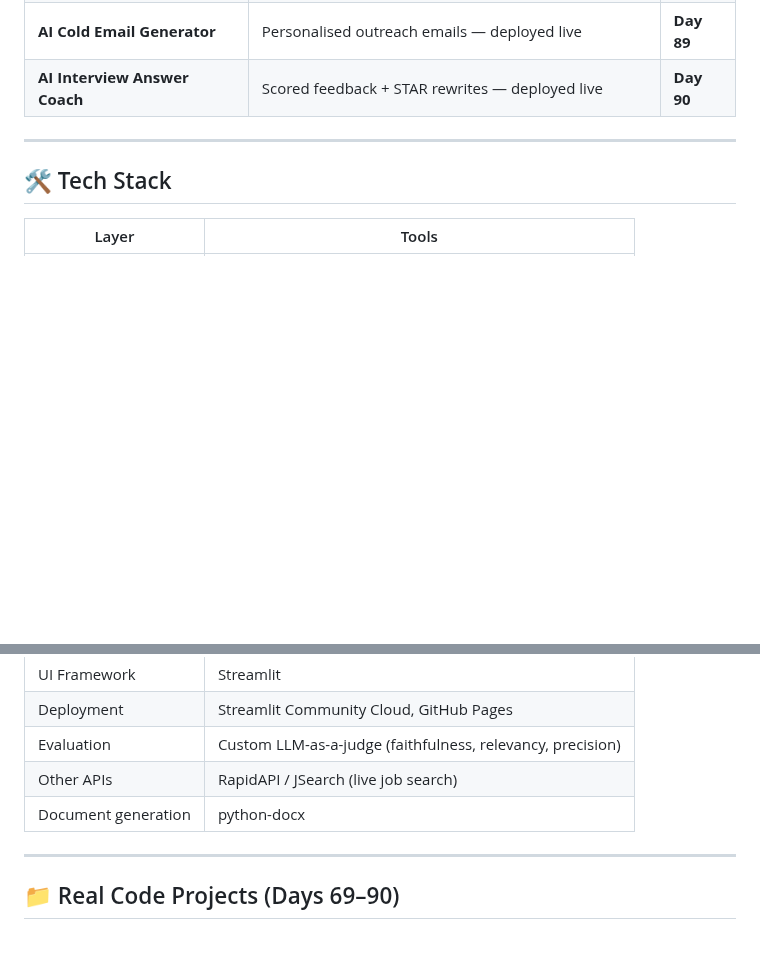
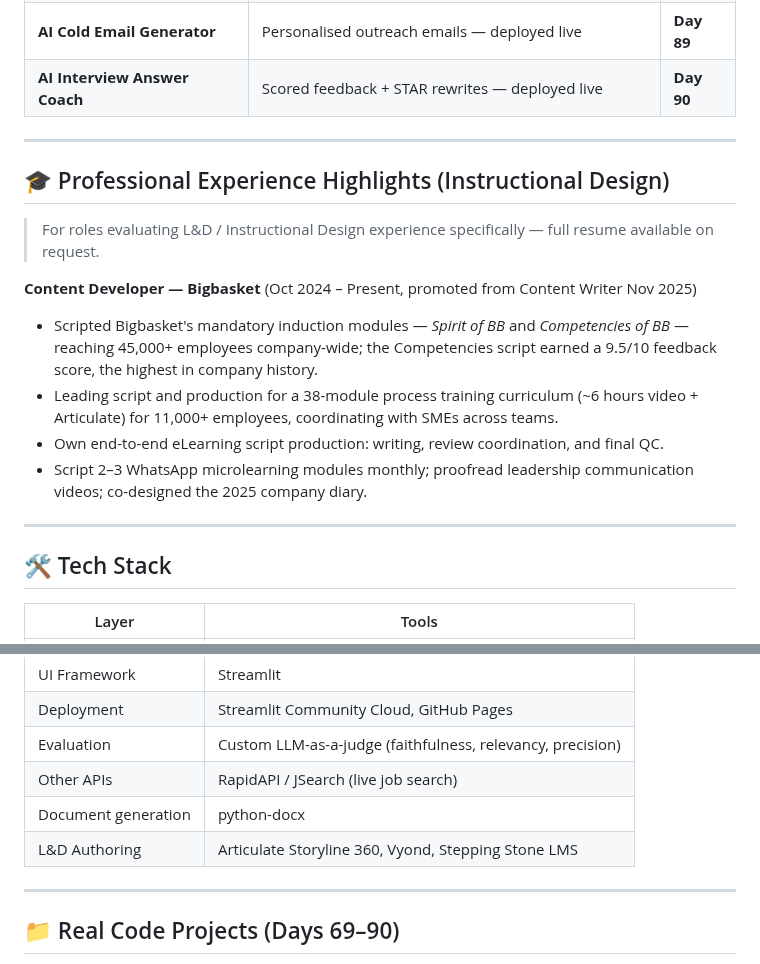
Before and after one commit to megskul1203/ai-prompt-portfolio-meghana, a Markdown page: README.md, 2 parts joined by grey strips. GitHub-like rendering; blank space fills up the shorter version.

```diff
--- a/README.md
+++ b/README.md
@@ -67,6 +71,19 @@ Days 1–68 were deep concept study. Days 69–90 are real running Python code,
 
 ---
 
+## 🎓 Professional Experience Highlights (Instructional Design)
+
+> For roles evaluating L&D / Instructional Design experience specifically — full resume available on request.
+
+**Content Developer — Bigbasket** (Oct 2024 – Present, promoted from Content Writer Nov 2025)
+
+- Scripted Bigbasket's mandatory induction modules — *Spirit of BB* and *Competencies of BB* — reaching 45,000+ employees company-wide; the Competencies script earned a 9.5/10 feedback score, the highest in company history.
+- Leading script and production for a 38-module process training curriculum (~6 hours video + Articulate) for 11,000+ employees, coordinating with SMEs across teams.
+- Own end-to-end eLearning script production: writing, review coordination, and final QC.
+- Script 2–3 WhatsApp microlearning modules monthly; proofread leadership communication videos; co-designed the 2025 company diary.
+
+---
+
 ## 🛠 Tech Stack
 
 | Layer | Tools |
@@ -80,6 +97,7 @@ Days 1–68 were deep concept study. Days 69–90 are real running Python code,
 | Evaluation | Custom LLM-as-a-judge (faithfulness, relevancy, precision) |
 | Other APIs | RapidAPI / JSearch (live job search) |
 | Document generation | python-docx |
+| L&D Authoring | Articulate Storyline 360, Vyond, Stepping Stone LMS |
 
 ---
 
```
Also changed, not shown: other parts of README.md (+22 -17 lines).
